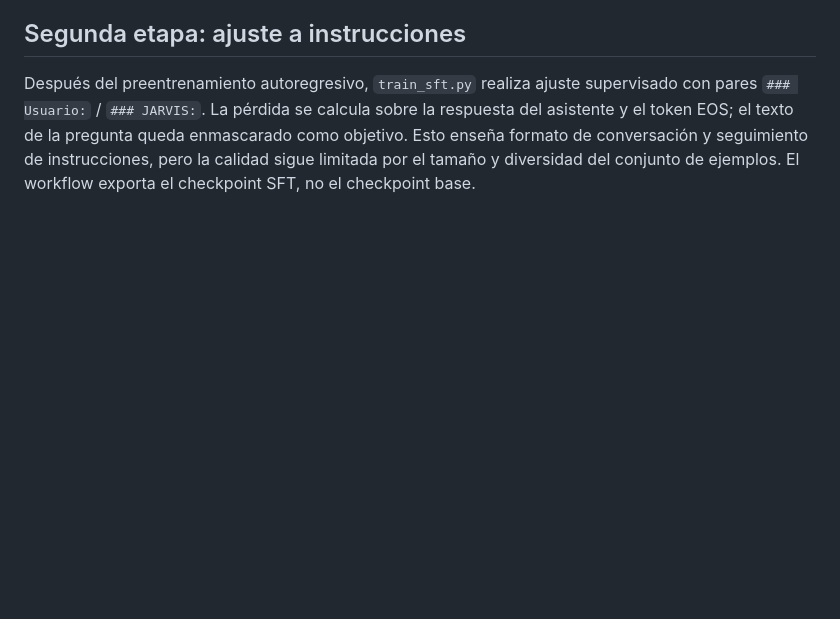
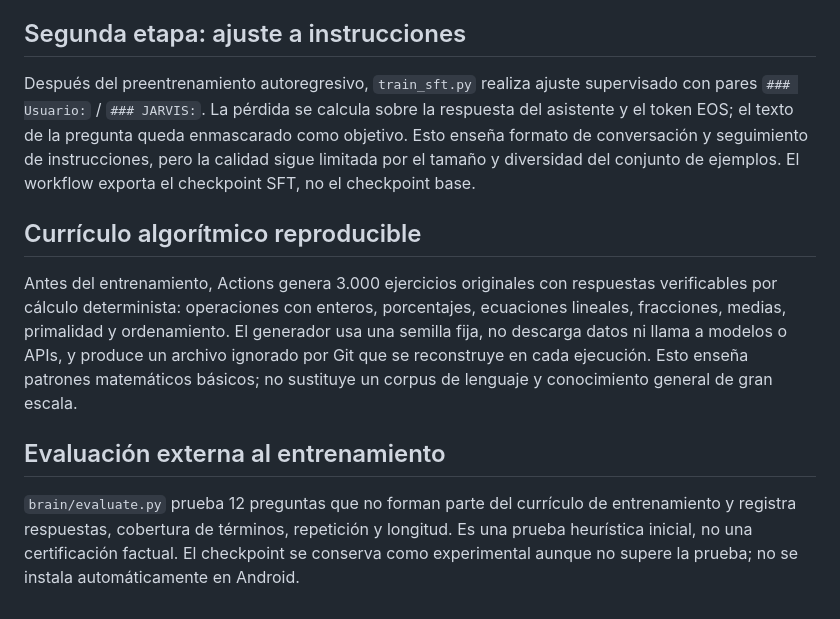
Before and after one commit to franyelmartinez618-cloud/Jarvis_apk, a Markdown page: brain/README.md, the part around the change. Rendered like a GitHub page; blank space fills up the shorter version.

Commit message:
docs(brain): document deterministic curriculum and held-out evaluation

```diff
--- a/brain/README.md
+++ b/brain/README.md
@@ -69,3 +69,13 @@ El workflow GPU es manual y exige que el corpus autorizado alcance el tamaño m
 ## Segunda etapa: ajuste a instrucciones
 
 Después del preentrenamiento autoregresivo, `train_sft.py` realiza ajuste supervisado con pares `### Usuario:` / `### JARVIS:`. La pérdida se calcula sobre la respuesta del asistente y el token EOS; el texto de la pregunta queda enmascarado como objetivo. Esto enseña formato de conversación y seguimiento de instrucciones, pero la calidad sigue limitada por el tamaño y diversidad del conjunto de ejemplos. El workflow exporta el checkpoint SFT, no el checkpoint base.
+
+
+
+## Currículo algorítmico reproducible
+
+Antes del entrenamiento, Actions genera 3.000 ejercicios originales con respuestas verificables por cálculo determinista: operaciones con enteros, porcentajes, ecuaciones lineales, fracciones, medias, primalidad y ordenamiento. El generador usa una semilla fija, no descarga datos ni llama a modelos o APIs, y produce un archivo ignorado por Git que se reconstruye en cada ejecución. Esto enseña patrones matemáticos básicos; no sustituye un corpus de lenguaje y conocimiento general de gran escala.
+
+## Evaluación externa al entrenamiento
+
+`brain/evaluate.py` prueba 12 preguntas que no forman parte del currículo de entrenamiento y registra respuestas, cobertura de términos, repetición y longitud. Es una prueba heurística inicial, no una certificación factual. El checkpoint se conserva como experimental aunque no supere la prueba; no se instala automáticamente en Android.
```
